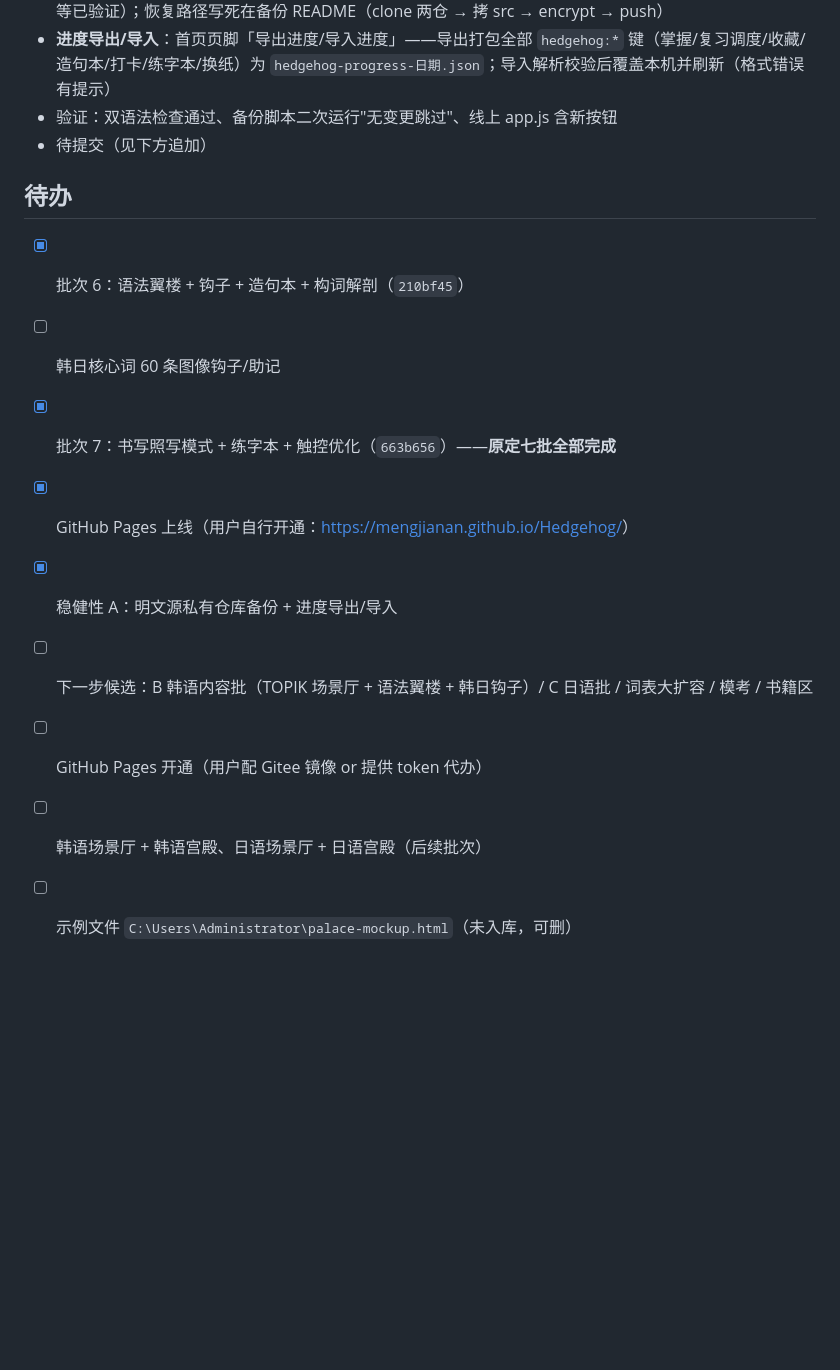
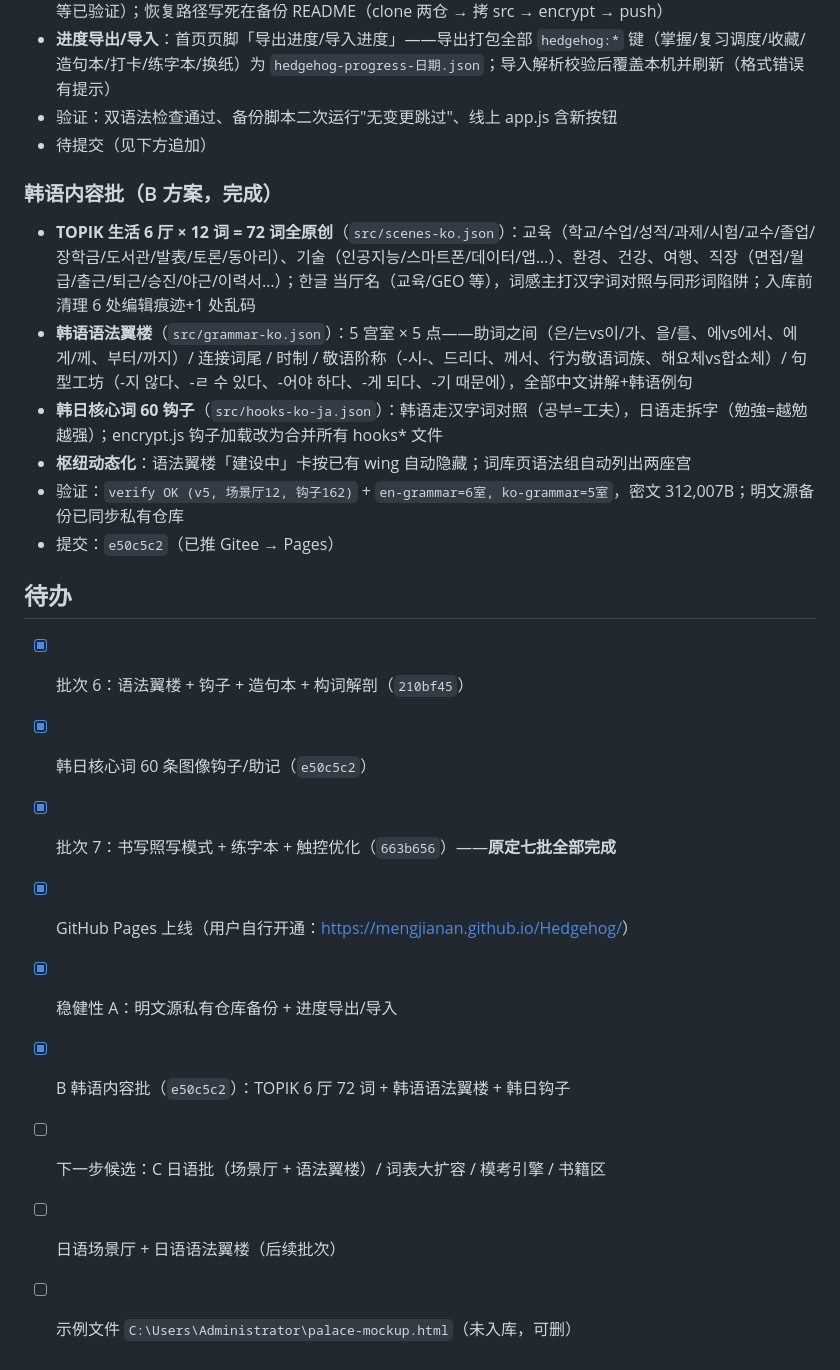
Before and after one commit to mengjianan/Hedgehog, a Markdown page: docs/2026-10-17.md, the part around the change. Drawn GitHub-style; blank space fills up the shorter version.

Commit message:
docs: 日志与README补记韩语内容批

```diff
--- a/docs/2026-10-17.md
+++ b/docs/2026-10-17.md
@@ -57,14 +57,22 @@
 - 验证：双语法检查通过、备份脚本二次运行"无变更跳过"、线上 app.js 含新按钮
 - 待提交（见下方追加）
 
+### 韩语内容批（B 方案，完成）
+- **TOPIK 生活 6 厅 × 12 词 = 72 词全原创**（`src/scenes-ko.json`）：교육（학교/수업/성적/과제/시험/교수/졸업/장학금/도서관/발表/토론/동아리）、기술（인공지능/스마트폰/데이터/앱…）、환경、건강、여행、직장（면접/월급/출근/퇴근/승진/야근/이력서…）；한글 当厅名（교육/GEO 等），词感主打汉字词对照与同形词陷阱；入库前清理 6 处编辑痕迹+1 处乱码
+- **韩语语法翼楼**（`src/grammar-ko.json`）：5 宫室 × 5 点——助词之间（은/는vs이/가、을/를、에vs에서、에게/께、부터/까지）/ 连接词尾 / 时制 / 敬语阶称（-시-、드리다、께서、行为敬语词族、해요체vs합쇼체）/ 句型工坊（-지 않다、-ㄹ 수 있다、-어야 하다、-게 되다、-기 때문에），全部中文讲解+韩语例句
+- **韩日核心词 60 钩子**（`src/hooks-ko-ja.json`）：韩语走汉字词对照（공부=工夫），日语走拆字（勉強=越勉越强）；encrypt.js 钩子加载改为合并所有 hooks* 文件
+- **枢纽动态化**：语法翼楼「建设中」卡按已有 wing 自动隐藏；词库页语法组自动列出两座宫
+- 验证：`verify OK (v5, 场景厅12, 钩子162)` + `en-grammar=6室, ko-grammar=5室`，密文 312,007B；明文源备份已同步私有仓库
+- 提交：`e50c5c2`（已推 Gitee → Pages）
+
 ## 待办
 
 - [x] 批次 6：语法翼楼 + 钩子 + 造句本 + 构词解剖（`210bf45`）
-- [ ] 韩日核心词 60 条图像钩子/助记
+- [x] 韩日核心词 60 条图像钩子/助记（`e50c5c2`）
 - [x] 批次 7：书写照写模式 + 练字本 + 触控优化（`663b656`）——**原定七批全部完成**
 - [x] GitHub Pages 上线（用户自行开通：<https://mengjianan.github.io/Hedgehog/>）
 - [x] 稳健性 A：明文源私有仓库备份 + 进度导出/导入
-- [ ] 下一步候选：B 韩语内容批（TOPIK 场景厅 + 语法翼楼 + 韩日钩子）/ C 日语批 / 词表大扩容 / 模考 / 书籍区
-- [ ] GitHub Pages 开通（用户配 Gitee 镜像 or 提供 token 代办）
-- [ ] 韩语场景厅 + 韩语宫殿、日语场景厅 + 日语宫殿（后续批次）
+- [x] B 韩语内容批（`e50c5c2`）：TOPIK 6 厅 72 词 + 韩语语法翼楼 + 韩日钩子
+- [ ] 下一步候选：C 日语批（场景厅 + 语法翼楼）/ 词表大扩容 / 模考引擎 / 书籍区
+- [ ] 日语场景厅 + 日语语法翼楼（后续批次）
 - [ ] 示例文件 `C:\Users\Administrator\palace-mockup.html`（未入库，可删）
```
